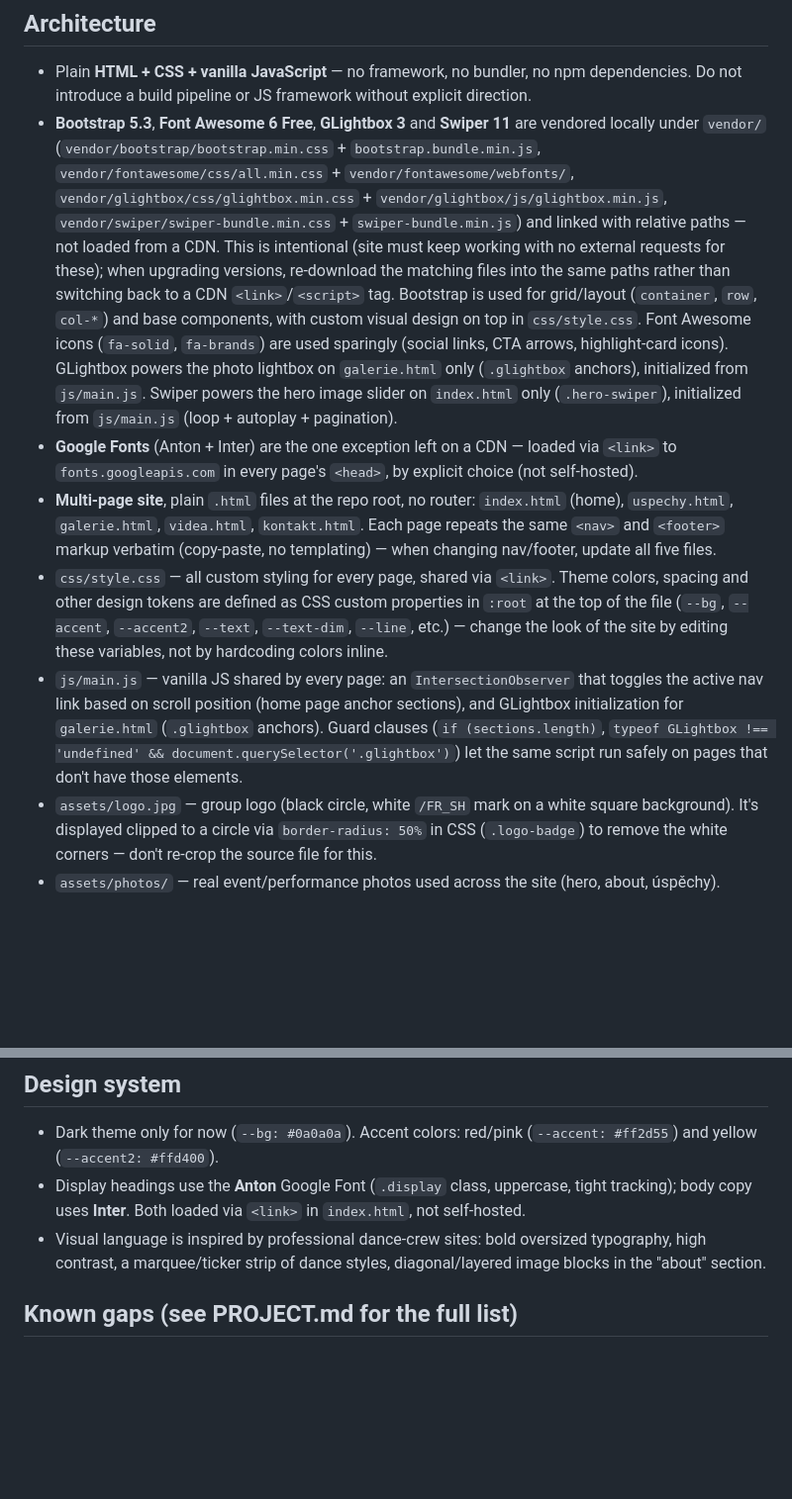
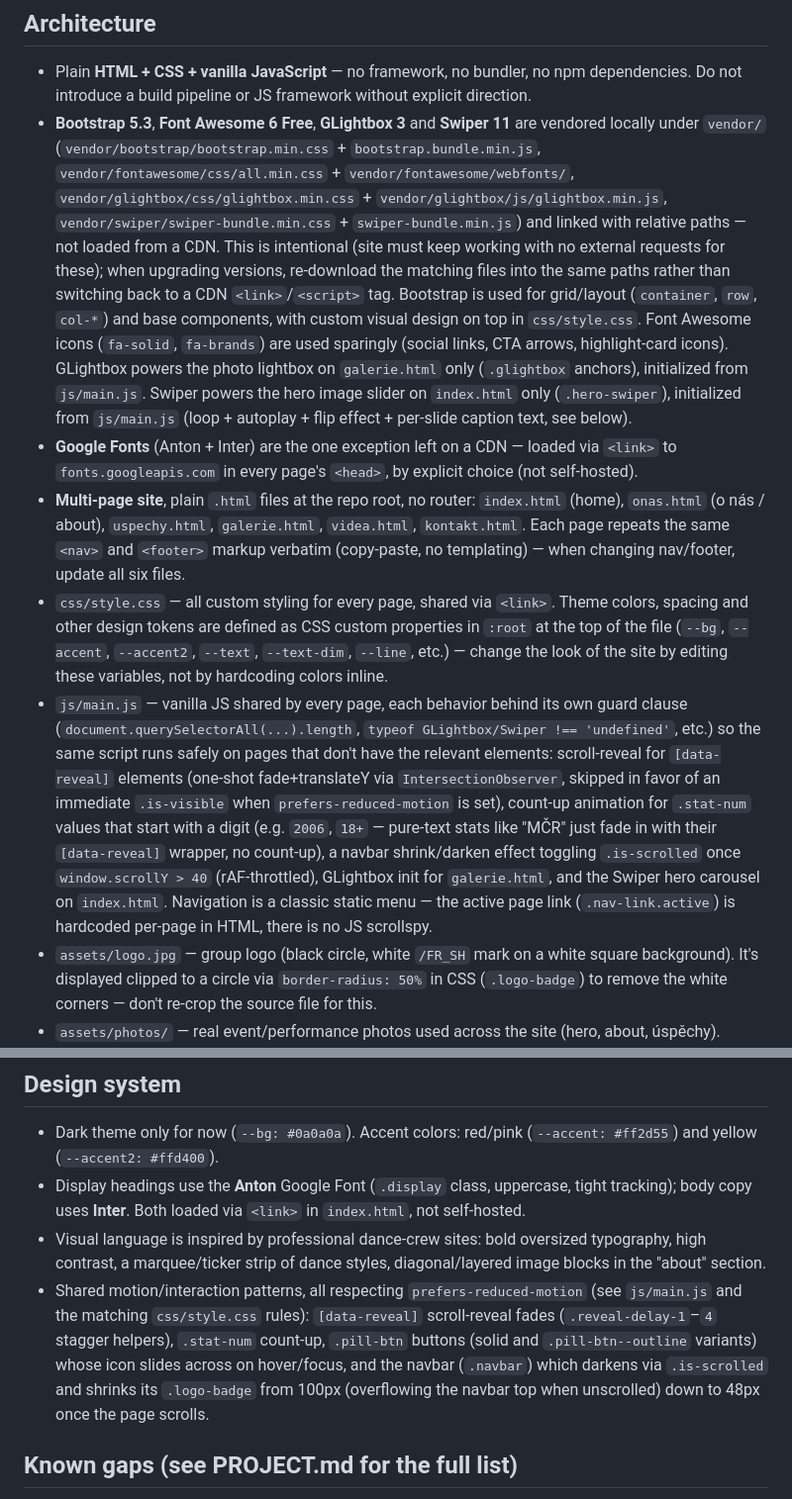
Before and after one commit to kratochvil1993/WEB_AFRESH, a Markdown page: CLAUDE.md, 2 parts joined by grey strips. Shown at 99% size. Drawn GitHub-style; blank space fills up the shorter version.

```diff
--- a/CLAUDE.md
+++ b/CLAUDE.md
@@ -21,11 +21,11 @@ Never run `git commit` or `git push` without the user's explicit go-ahead in tha
 ## Architecture
 
 - Plain **HTML + CSS + vanilla JavaScript** — no framework, no bundler, no npm dependencies. Do not introduce a build pipeline or JS framework without explicit direction.
-- **Bootstrap 5.3**, **Font Awesome 6 Free**, **GLightbox 3** and **Swiper 11** are vendored locally under `vendor/` (`vendor/bootstrap/bootstrap.min.css` + `bootstrap.bundle.min.js`, `vendor/fontawesome/css/all.min.css` + `vendor/fontawesome/webfonts/`, `vendor/glightbox/css/glightbox.min.css` + `vendor/glightbox/js/glightbox.min.js`, `vendor/swiper/swiper-bundle.min.css` + `swiper-bundle.min.js`) and linked with relative paths — not loaded from a CDN. This is intentional (site must keep working with no external requests for these); when upgrading versions, re-download the matching files into the same paths rather than switching back to a CDN `<link>`/`<script>` tag. Bootstrap is used for grid/layout (`container`, `row`, `col-*`) and base components, with custom visual design on top in `css/style.css`. Font Awesome icons (`fa-solid`, `fa-brands`) are used sparingly (social links, CTA arrows, highlight-card icons). GLightbox powers the photo lightbox on `galerie.html` only (`.glightbox` anchors), initialized from `js/main.js`. Swiper powers the hero image slider on `index.html` only (`.hero-swiper`), initialized from `js/main.js` (loop + autoplay + pagination).
+- **Bootstrap 5.3**, **Font Awesome 6 Free**, **GLightbox 3** and **Swiper 11** are vendored locally under `vendor/` (`vendor/bootstrap/bootstrap.min.css` + `bootstrap.bundle.min.js`, `vendor/fontawesome/css/all.min.css` + `vendor/fontawesome/webfonts/`, `vendor/glightbox/css/glightbox.min.css` + `vendor/glightbox/js/glightbox.min.js`, `vendor/swiper/swiper-bundle.min.css` + `swiper-bundle.min.js`) and linked with relative paths — not loaded from a CDN. This is intentional (site must keep working with no external requests for these); when upgrading versions, re-download the matching files into the same paths rather than switching back to a CDN `<link>`/`<script>` tag. Bootstrap is used for grid/layout (`container`, `row`, `col-*`) and base components, with custom visual design on top in `css/style.css`. Font Awesome icons (`fa-solid`, `fa-brands`) are used sparingly (social links, CTA arrows, highlight-card icons). GLightbox powers the photo lightbox on `galerie.html` only (`.glightbox` anchors), initialized from `js/main.js`. Swiper powers the hero image slider on `index.html` only (`.hero-swiper`), initialized from `js/main.js` (loop + autoplay + flip effect + per-slide caption text, see below).
 - **Google Fonts** (Anton + Inter) are the one exception left on a CDN — loaded via `<link>` to `fonts.googleapis.com` in every page's `<head>`, by explicit choice (not self-hosted).
-- **Multi-page site**, plain `.html` files at the repo root, no router: `index.html` (home), `uspechy.html`, `galerie.html`, `videa.html`, `kontakt.html`. Each page repeats the same `<nav>` and `<footer>` markup verbatim (copy-paste, no templating) — when changing nav/footer, update all five files.
+- **Multi-page site**, plain `.html` files at the repo root, no router: `index.html` (home), `onas.html` (o nás / about), `uspechy.html`, `galerie.html`, `videa.html`, `kontakt.html`. Each page repeats the same `<nav>` and `<footer>` markup verbatim (copy-paste, no templating) — when changing nav/footer, update all six files.
 - `css/style.css` — all custom styling for every page, shared via `<link>`. Theme colors, spacing and other design tokens are defined as CSS custom properties in `:root` at the top of the file (`--bg`, `--accent`, `--accent2`, `--text`, `--text-dim`, `--line`, etc.) — change the look of the site by editing these variables, not by hardcoding colors inline.
-- `js/main.js` — vanilla JS shared by every page: an `IntersectionObserver` that toggles the active nav link based on scroll position (home page anchor sections), and GLightbox initialization for `galerie.html` (`.glightbox` anchors). Guard clauses (`if (sections.length)`, `typeof GLightbox !== 'undefined' && document.querySelector('.glightbox')`) let the same script run safely on pages that don't have those elements.
+- `js/main.js` — vanilla JS shared by every page, each behavior behind its own guard clause (`document.querySelectorAll(...).length`, `typeof GLightbox/Swiper !== 'undefined'`, etc.) so the same script runs safely on pages that don't have the relevant elements: scroll-reveal for `[data-reveal]` elements (one-shot fade+translateY via `IntersectionObserver`, skipped in favor of an immediate `.is-visible` when `prefers-reduced-motion` is set), count-up animation for `.stat-num` values that start with a digit (e.g. `2006`, `18+` — pure-text stats like "MČR" just fade in with their `[data-reveal]` wrapper, no count-up), a navbar shrink/darken effect toggling `.is-scrolled` once `window.scrollY > 40` (rAF-throttled), GLightbox init for `galerie.html`, and the Swiper hero carousel on `index.html`. Navigation is a classic static menu — the active page link (`.nav-link.active`) is hardcoded per-page in HTML, there is no JS scrollspy.
 - `assets/logo.jpg` — group logo (black circle, white `/FR_SH` mark on a white square background). It's displayed clipped to a circle via `border-radius: 50%` in CSS (`.logo-badge`) to remove the white corners — don't re-crop the source file for this.
 - `assets/photos/` — real event/performance photos used across the site (hero, about, úspěchy). `assets/gallery/` — photos used only on `galerie.html`, laid out as a 3-column CSS-columns masonry grid (`.gallery-grid`, 2 cols ≤991px, 1 col ≤575px) and opened in the GLightbox lightbox. Both sourced and cropped from `_PODKLADY/`. Photographic content assets are saved as **`.webp`** (via `cwebp`, q≈80–82) rather than `.jpg` for smaller file size — keep new photos in this format too. Icons/favicons (`assets/fav/`) and `assets/logo-white.png` stay PNG/ICO/SVG, since those formats are what `<link rel="icon">`/small flat-color logos actually need.
 - `_PODKLADY/` — raw source photos from the client's Instagram/Facebook. **Git-ignored** (see `.gitignore`) — do not commit files from here directly; copy/crop into `assets/` when actually used on a page.
@@ -37,6 +37,7 @@ Never run `git commit` or `git push` without the user's explicit go-ahead in tha
 - Dark theme only for now (`--bg: #0a0a0a`). Accent colors: red/pink (`--accent: #ff2d55`) and yellow (`--accent2: #ffd400`).
 - Display headings use the **Anton** Google Font (`.display` class, uppercase, tight tracking); body copy uses **Inter**. Both loaded via `<link>` in `index.html`, not self-hosted.
 - Visual language is inspired by professional dance-crew sites: bold oversized typography, high contrast, a marquee/ticker strip of dance styles, diagonal/layered image blocks in the "about" section.
+- Shared motion/interaction patterns, all respecting `prefers-reduced-motion` (see `js/main.js` and the matching `css/style.css` rules): `[data-reveal]` scroll-reveal fades (`.reveal-delay-1`–`4` stagger helpers), `.stat-num` count-up, `.pill-btn` buttons (solid and `.pill-btn--outline` variants) whose icon slides across on hover/focus, and the navbar (`.navbar`) which darkens via `.is-scrolled` and shrinks its `.logo-badge` from 100px (overflowing the navbar top when unscrolled) down to 48px once the page scrolls.
 
 ## Known gaps (see PROJECT.md for the full list)
 
```
Also changed, not shown: PROJECT.md (+16 -11 lines).
